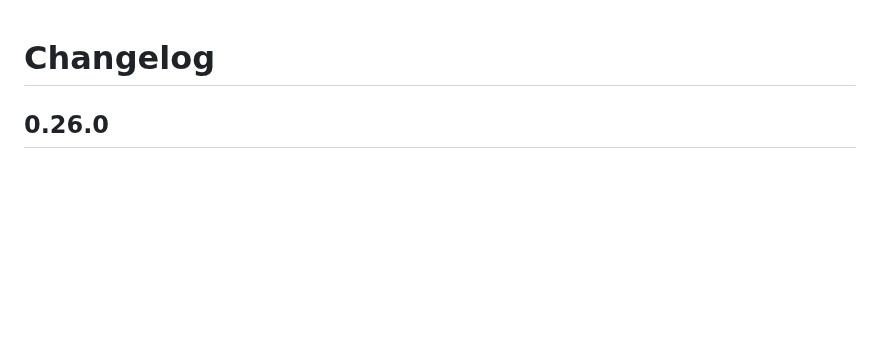
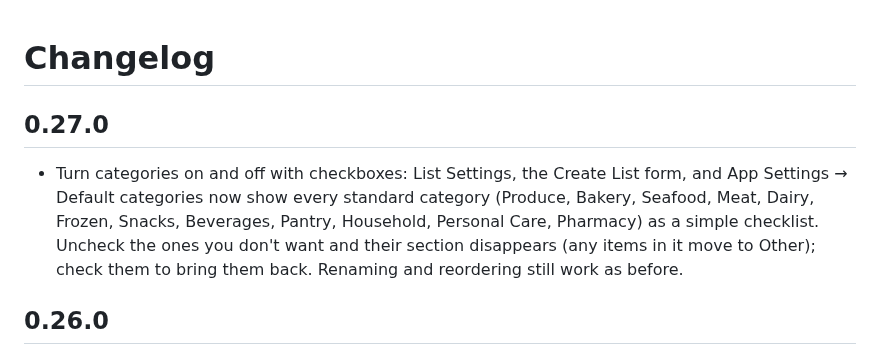
Before and after one commit to rynecoop/ha-grocery-learning, a Markdown page: CHANGELOG.md, the part around the change. GitHub-like rendering; blank space fills up the shorter version.

```diff
--- a/CHANGELOG.md
+++ b/CHANGELOG.md
@@ -1,4 +1,7 @@
 # Changelog
+
+## 0.27.0
+- Turn categories on and off with checkboxes: List Settings, the Create List form, and App Settings → Default categories now show every standard category (Produce, Bakery, Seafood, Meat, Dairy, Frozen, Snacks, Beverages, Pantry, Household, Personal Care, Pharmacy) as a simple checklist. Uncheck the ones you don't want and their section disappears (any items in it move to Other); check them to bring them back. Renaming and reordering still work as before.
 
 ## 0.26.0
 - Bigger default category set for new lists: new grocery lists now start with Seafood, Snacks, Beverages, and Personal Care in addition to the existing sections, so common items land in the right place instead of "Other" and a fresh list feels more complete. Existing lists are unchanged — this only affects newly created lists.
```
Also changed, not shown: README.md (+1 -1 lines), docs/usage.md (+6 -4 lines), docs/screenshots/category-toggle.png (added), 3 other files.
